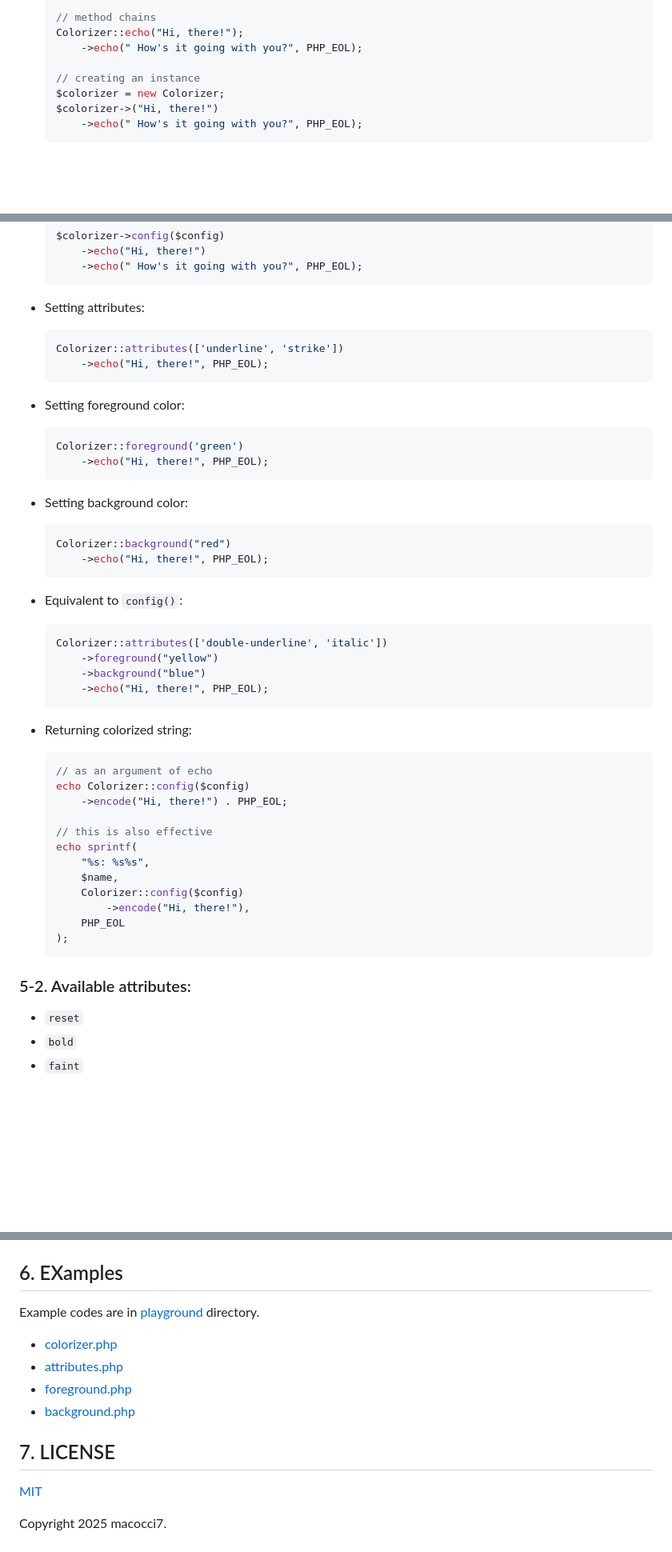
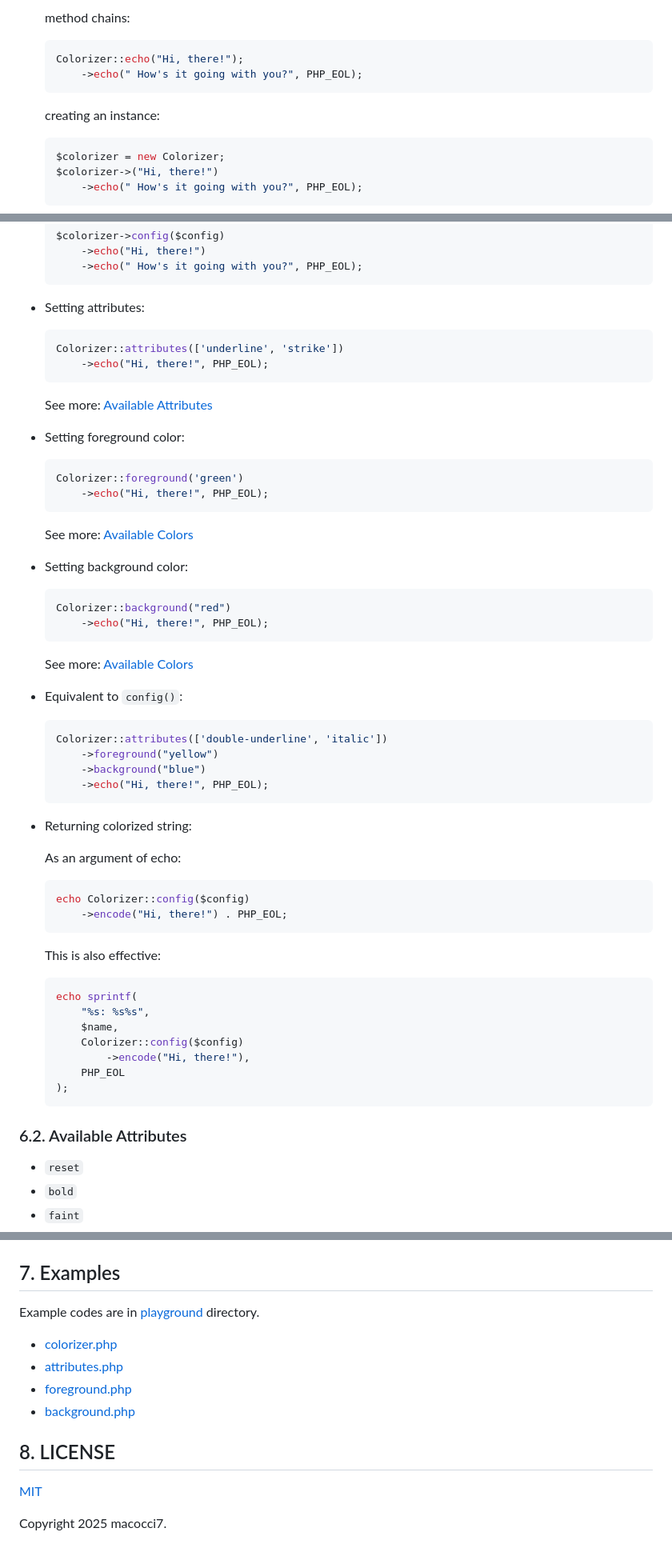
Before and after one commit to macocci7/BashColorizer, a Markdown page: README.md, 3 parts joined by grey strips. Shown at 80% size. Drawn GitHub-style; blank space fills up the shorter version.

````diff
--- a/README.md
+++ b/README.md
@@ -43,9 +63,12 @@ composer require macocci7/bash-colorizer
 
-    // method chains
+    method chains:
+    ```php
     Colorizer::echo("Hi, there!");
         ->echo(" How's it going with you?", PHP_EOL);
+    ```
 
-    // creating an instance
+    creating an instance:
+    ```php
     $colorizer = new Colorizer;
     $colorizer->("Hi, there!")
         ->echo(" How's it going with you?", PHP_EOL);
@@ -90,6 +113,8 @@ composer require macocci7/bash-colorizer
         ->echo("Hi, there!", PHP_EOL);
     ```
 
+    See more: [Available Attributes](#62-available-attributes)
+
 - Setting foreground color:
 
     ```php
@@ -97,12 +122,16 @@ composer require macocci7/bash-colorizer
         ->echo("Hi, there!", PHP_EOL);
     ```
 
+    See more: [Available Colors](#63-available-colors)
+
 - Setting background color:
 
     ```php
     Colorizer::background("red")
         ->echo("Hi, there!", PHP_EOL);
     ```
+
+    See more: [Available Colors](#63-available-colors)
 
 - Equivalent to `config()`:
 
@@ -115,12 +144,14 @@ composer require macocci7/bash-colorizer
 
 - Returning colorized string:
 
+    As an argument of echo:
     ```php
-    // as an argument of echo
     echo Colorizer::config($config)
         ->encode("Hi, there!") . PHP_EOL;
+    ```
 
-    // this is also effective
+    This is also effective:
+    ```php
     echo sprintf(
         "%s: %s%s",
         $name,
@@ -130,7 +161,7 @@ composer require macocci7/bash-colorizer
     );
     ```
 
-### 5-2. Available attributes:
+### 6.2. Available Attributes
 
 - `reset`
 - `bold`
@@ -177,7 +208,7 @@ e.g.) on VSCode Terminal
 |---|---|
 |<img src="arts/available_foreground_colors.png" with="240" height="216" />|<img src="arts/available_background_colors.png" with="240" height="216" />|
 
-## 6. EXamples
+## 7. Examples
 
 Example codes are in [playground](playground/) directory.
 
@@ -186,7 +217,7 @@ Example codes are in [playground](playground/) directory.
 - [foreground.php](playground/foreground.php)
 - [background.php](playground/background.php)
 
-## 7. LICENSE
+## 8. LICENSE
 
 [MIT](LICENSE)
 
````
Also changed, not shown: other parts of README.md (+29 -9 lines), arts/bash_colorizer.png (added), arts/colorizer_example.png (deleted), 1 other file.
